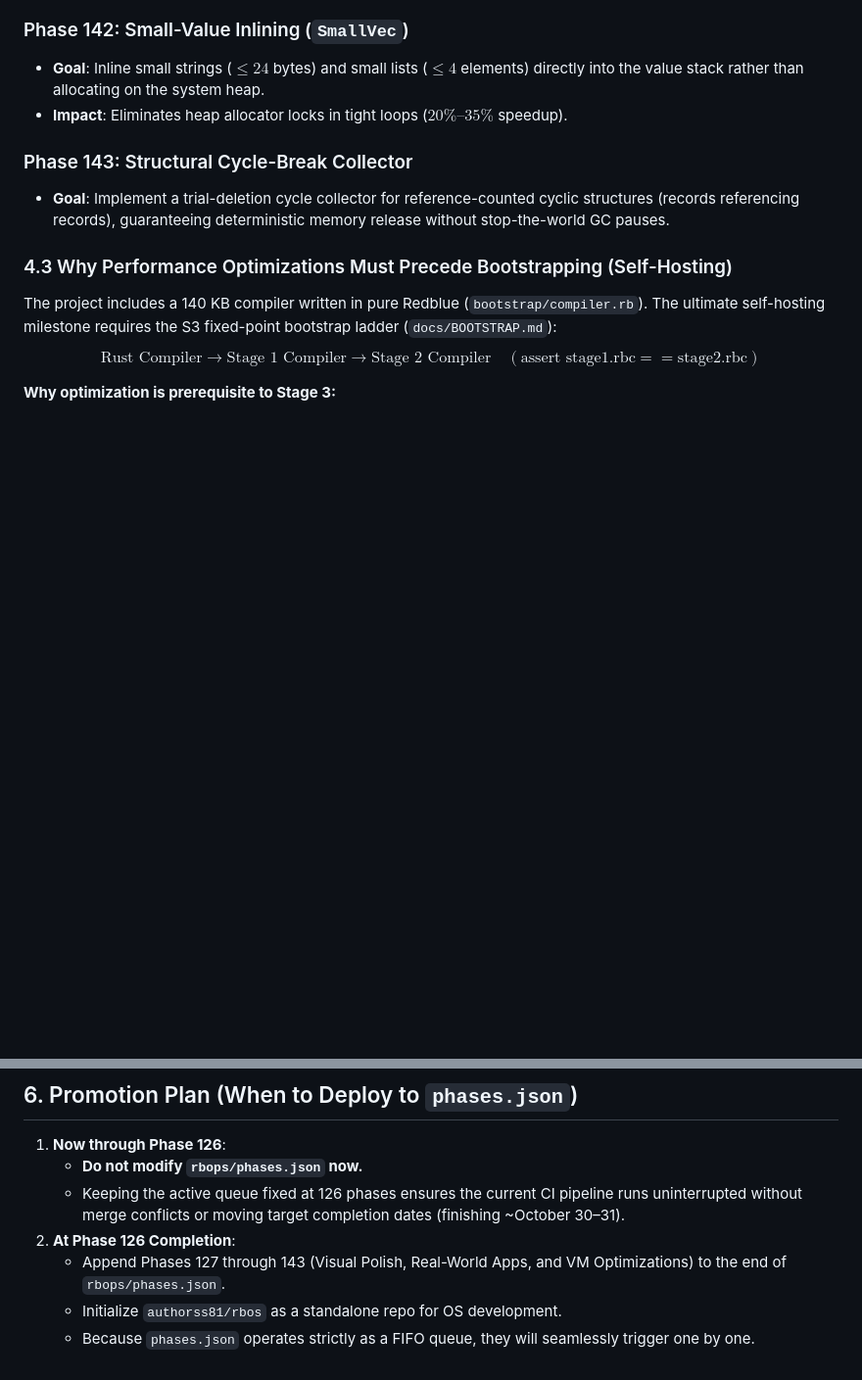
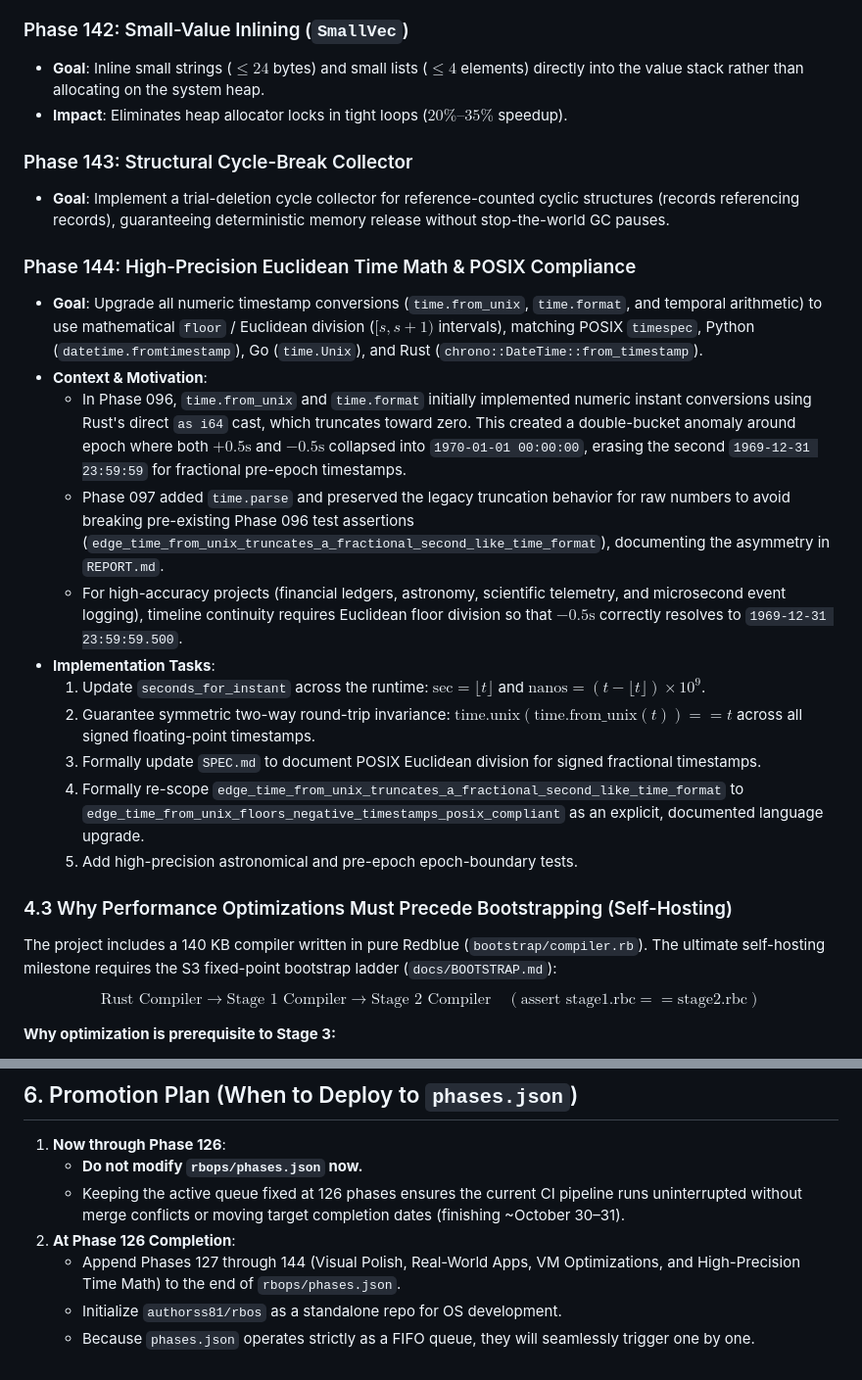
Before and after one commit to authorss81/redblue, a Markdown page: docs/FUTURE_ROADMAP_AND_DEFERRED.md, 2 parts joined by grey strips. Shown at 98% size. Rendered like a GitHub page; blank space fills up the shorter version.

Commit message:
docs: document Phase 144 high-precision Euclidean time math and POSIX compliance

```diff
--- a/docs/FUTURE_ROADMAP_AND_DEFERRED.md
+++ b/docs/FUTURE_ROADMAP_AND_DEFERRED.md
@@ -116,6 +116,19 @@ The following VM and memory optimizations are queued to close the performance ga
 ### Phase 143: Structural Cycle-Break Collector
 - **Goal**: Implement a trial-deletion cycle collector for reference-counted cyclic structures (records referencing records), guaranteeing deterministic memory release without stop-the-world GC pauses.
 
+### Phase 144: High-Precision Euclidean Time Math & POSIX Compliance
+- **Goal**: Upgrade all numeric timestamp conversions (`time.from_unix`, `time.format`, and temporal arithmetic) to use mathematical `floor` / Euclidean division ($[s, s+1)$ intervals), matching POSIX `timespec`, Python (`datetime.fromtimestamp`), Go (`time.Unix`), and Rust (`chrono::DateTime::from_timestamp`).
+- **Context & Motivation**:
+  - In Phase 096, `time.from_unix` and `time.format` initially implemented numeric instant conversions using Rust's direct `as i64` cast, which truncates toward zero. This created a double-bucket anomaly around epoch where both $+0.5\text{s}$ and $-0.5\text{s}$ collapsed into `1970-01-01 00:00:00`, erasing the second `1969-12-31 23:59:59` for fractional pre-epoch timestamps.
+  - Phase 097 added `time.parse` and preserved the legacy truncation behavior for raw numbers to avoid breaking pre-existing Phase 096 test assertions (`edge_time_from_unix_truncates_a_fractional_second_like_time_format`), documenting the asymmetry in `REPORT.md`.
+  - For high-accuracy projects (financial ledgers, astronomy, scientific telemetry, and microsecond event logging), timeline continuity requires Euclidean floor division so that $-0.5\text{s}$ correctly resolves to `1969-12-31 23:59:59.500`.
+- **Implementation Tasks**:
+  1. Update `seconds_for_instant` across the runtime: $\text{sec} = \lfloor t \rfloor$ and $\text{nanos} = (t - \lfloor t \rfloor) \times 10^9$.
+  2. Guarantee symmetric two-way round-trip invariance: $\text{time.unix}(\text{time.from\_unix}(t)) == t$ across all signed floating-point timestamps.
+  3. Formally update `SPEC.md` to document POSIX Euclidean division for signed fractional timestamps.
+  4. Formally re-scope `edge_time_from_unix_truncates_a_fractional_second_like_time_format` to `edge_time_from_unix_floors_negative_timestamps_posix_compliant` as an explicit, documented language upgrade.
+  5. Add high-precision astronomical and pre-epoch epoch-boundary tests.
+
 ### 4.3 Why Performance Optimizations Must Precede Bootstrapping (Self-Hosting)
 
 The project includes a 140 KB compiler written in pure Redblue (`bootstrap/compiler.rb`). The ultimate self-hosting milestone requires the S3 fixed-point bootstrap ladder (`docs/BOOTSTRAP.md`):
@@ -175,6 +188,6 @@ Rather than building the Operating System inside the `authorss81/redblue` langua
    - **Do not modify `rbops/phases.json` now.**
    - Keeping the active queue fixed at 126 phases ensures the current CI pipeline runs uninterrupted without merge conflicts or moving target completion dates (finishing ~October 30–31).
 2. **At Phase 126 Completion**:
-   - Append Phases 127 through 143 (Visual Polish, Real-World Apps, and VM Optimizations) to the end of `rbops/phases.json`.
+   - Append Phases 127 through 144 (Visual Polish, Real-World Apps, VM Optimizations, and High-Precision Time Math) to the end of `rbops/phases.json`.
    - Initialize `authorss81/rbos` as a standalone repo for OS development.
    - Because `phases.json` operates strictly as a FIFO queue, they will seamlessly trigger one by one.
```
